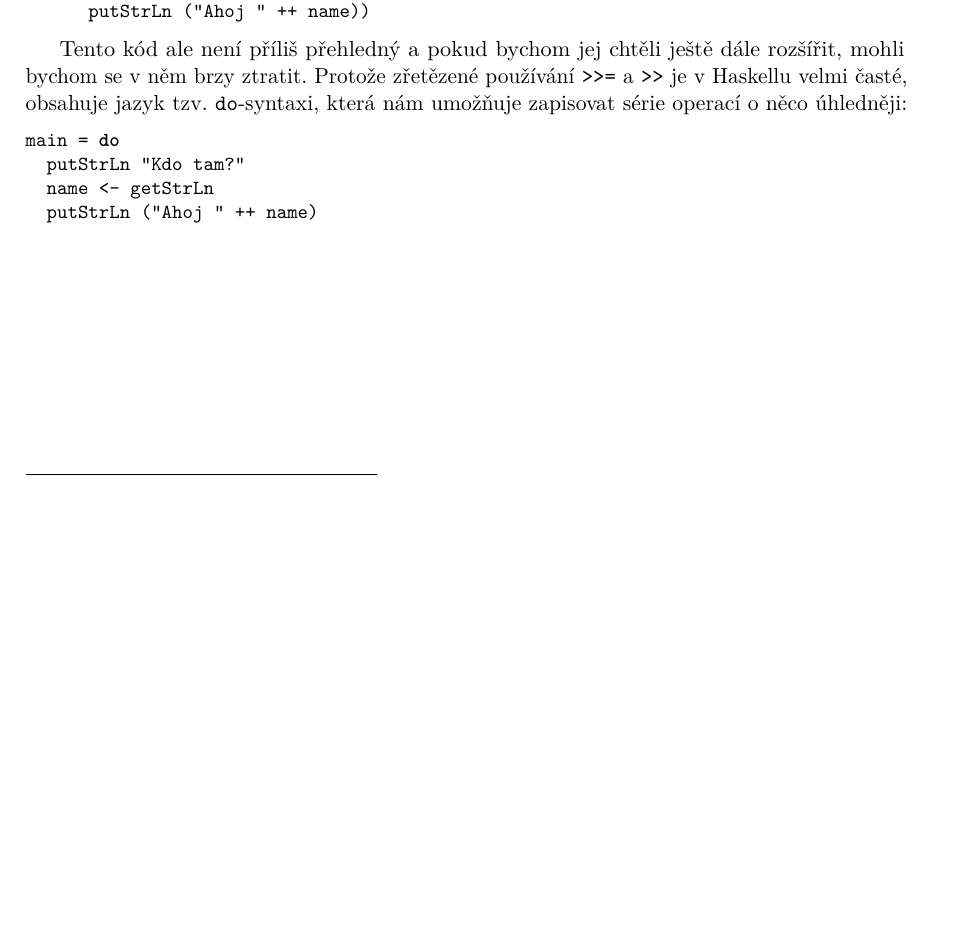
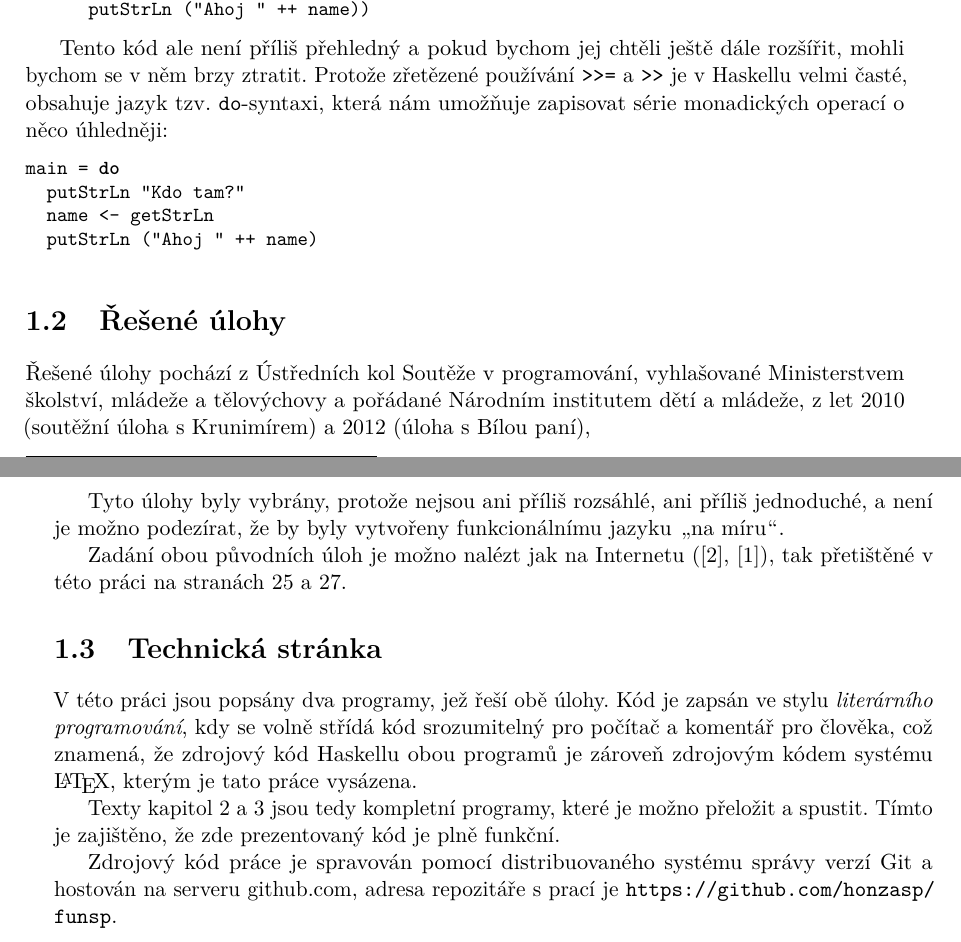
Before and after one commit to honzasp/funsp, a LaTeX document (paper.tex, which reads tex/intro.tex): part of page 11 of 31 before the commit and two parts of pages 11 and 12 of 32 after it, the two joined at a grey line, cut so that both start at the same text, the shorter picture padded with empty space. Compiled offline with pdfLaTeX.

Commit message:
Write more to the Introduction about the tasks

```diff
--- a/tex/intro.tex
+++ b/tex/intro.tex
@@ -279,7 +279,7 @@ main =
 Tento kód ale není příliš přehledný a pokud bychom jej chtěli ještě dále
 rozšířit, mohli bychom se v něm brzy ztratit. Protože zřetězené používání
 @t{>>=} a @t{>>} je v Haskellu velmi časté, obsahuje jazyk tzv. @t{do}-syntaxi,
-která nám umožňuje zapisovat série operací o něco úhledněji:
+která nám umožňuje zapisovat série monadických operací o něco úhledněji:
 
 \begin{haskell}
 main = do
@@ -287,3 +287,34 @@ main = do
   name <- getStrLn
   putStrLn ("Ahoj " ++ name)
 \end{haskell}
+
+\section{Řešené úlohy}
+
+Řešené úlohy pochází z Ústředních kol Soutěže v programování, vyhlašované
+Ministerstvem školství, mládeže a tělovýchovy a pořádané Národním institutem
+dětí a mládeže, z let 2010 (soutěžní úloha s Krunimírem) a 2012 (úloha s Bílou
+paní),
+
+Tyto úlohy byly vybrány, protože nejsou ani příliš rozsáhlé, ani příliš
+jednoduché, a není je možno podezírat, že by byly vytvořeny funkcionálnímu jazyku
+\uv{na míru}.
+
+Zadání obou původních úloh je možno nalézt jak na Internetu
+(\cite{krunimir-task}, \cite{banshee-task}), tak přetištěné v této práci na
+stranách \pageref{pdf:krunimir} a \pageref{pdf:banshee}.
+
+\section{Technická stránka}
+
+V této práci jsou popsány dva programy, jež řeší obě úlohy. Kód je zapsán ve
+stylu \emph{literárního programování}, kdy se volně střídá kód srozumitelný pro
+počítač a komentář pro člověka, což znamená, že zdrojový kód Haskellu obou
+programů je zároveň zdrojovým kódem systému \LaTeX, kterým je tato práce
+vysázena.
+
+Texty kapitol \ref{chap:krunimir} a \ref{chap:banshee} jsou tedy kompletní
+programy, které je možno přeložit a spustit. Tímto je zajištěno, že zde
+prezentovaný kód je plně funkční.
+
+Zdrojový kód práce je spravován pomocí distribuovaného systému správy verzí Git
+a hostován na serveru \href{http://github.com}{github.com}, adresa repozitáře s
+prací je \url{https://github.com/honzasp/funsp}.
```
Also changed, not shown: tex/banshee.tex (+1 -0 lines), tex/krunimir.tex (+1 -0 lines).
